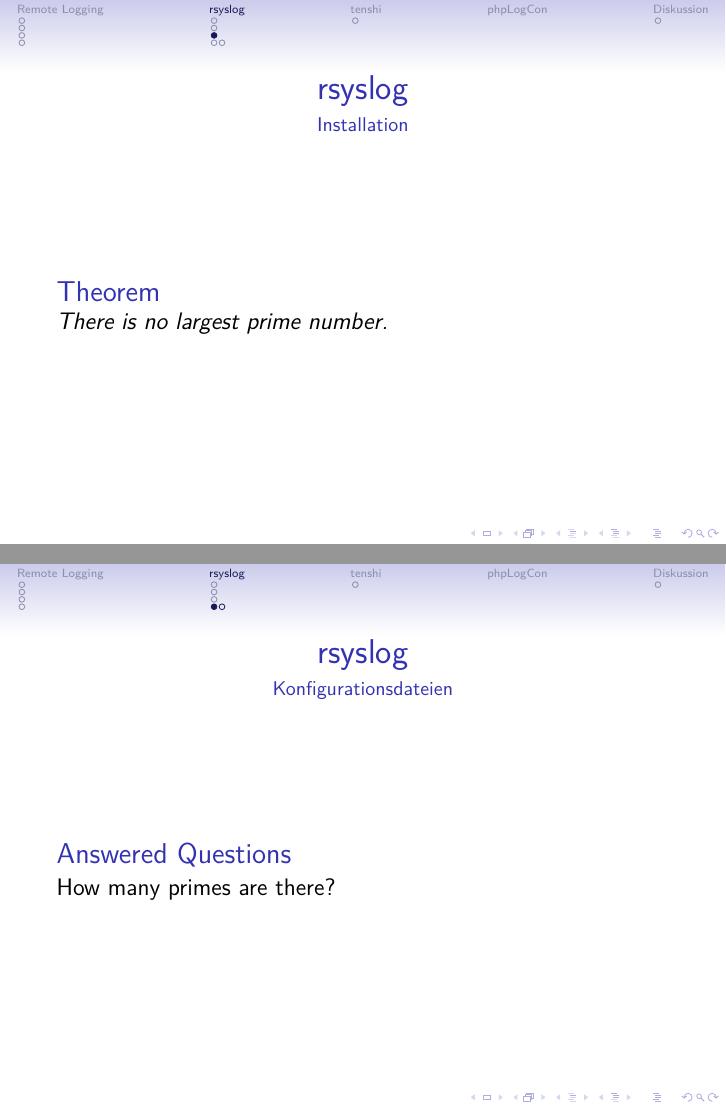
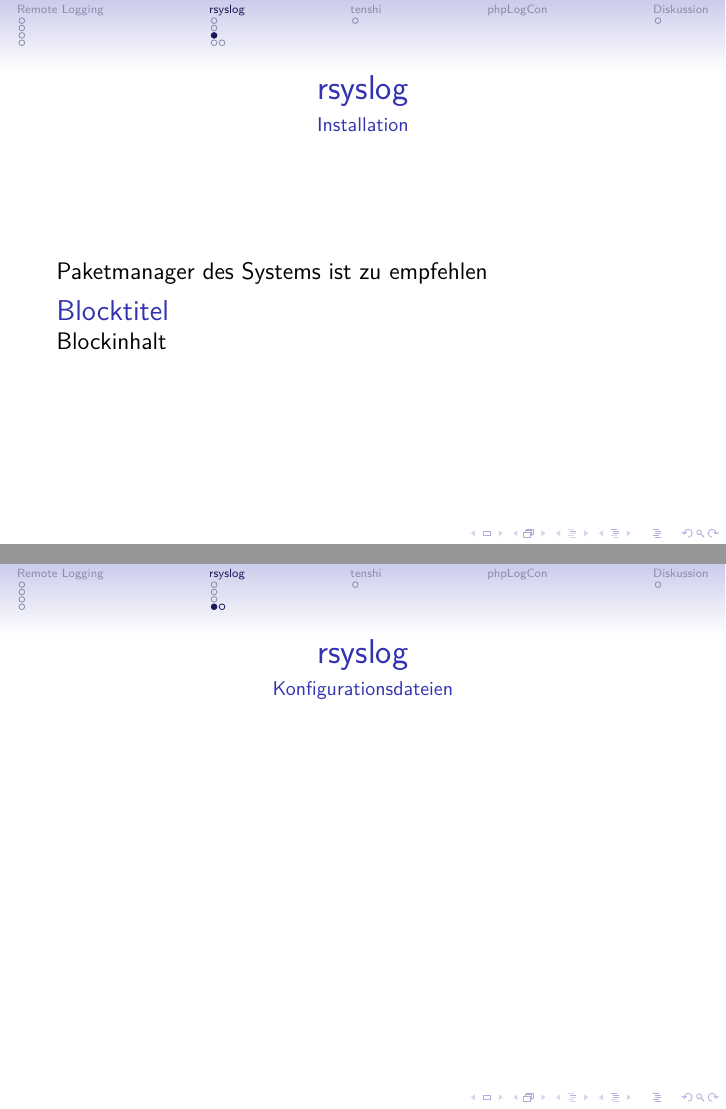
Before and after one commit to drscream/rsyslog-workshop, LaTeX slides (presentation/main.tex, which reads presentation/rsyslog.tex): pages 9 and 10 of 13, joined at a grey line. Compiled offline with pdfLaTeX.

Commit message:
add original files

```diff
--- a/presentation/rsyslog.tex
+++ b/presentation/rsyslog.tex
@@ -25,9 +25,11 @@
 \begin{frame}
 	\frametitle{rsyslog}
 	\framesubtitle{Installation}
-  \begin{theorem}
-    There is no largest prime number.
-  \end{theorem}
+	Paketmanager des Systems ist zu empfehlen
+\begin{block}{Blocktitel}
+Blockinhalt
+\end{block}
+
 \end{frame}
 
 \subsection{Konfiguration}
@@ -35,16 +37,10 @@
 \begin{frame}
 	\frametitle{rsyslog}
 	\framesubtitle{Konfigurationsdateien}
-  \begin{block}{Answered Questions}
-    How many primes are there?
-  \end{block}
 \end{frame}
 
 \subsubsection{Remote Logging aktivieren}
 \begin{frame}
 	\frametitle{rsyslog}
 	\framesubtitle{Remote Logging aktivieren}
-  \begin{block}{Answered Questions}
-    How many primes are there?
-  \end{block}
 \end{frame}
```
